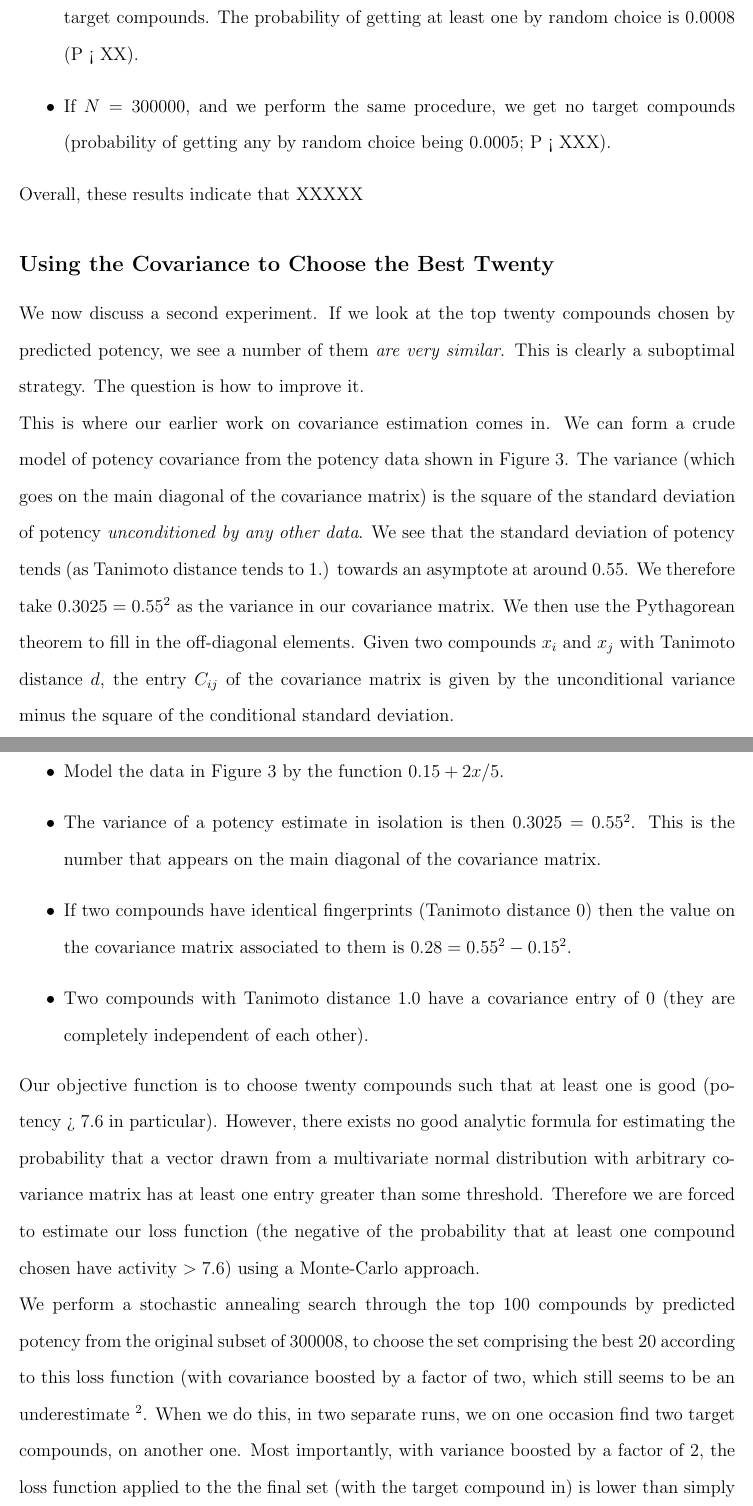
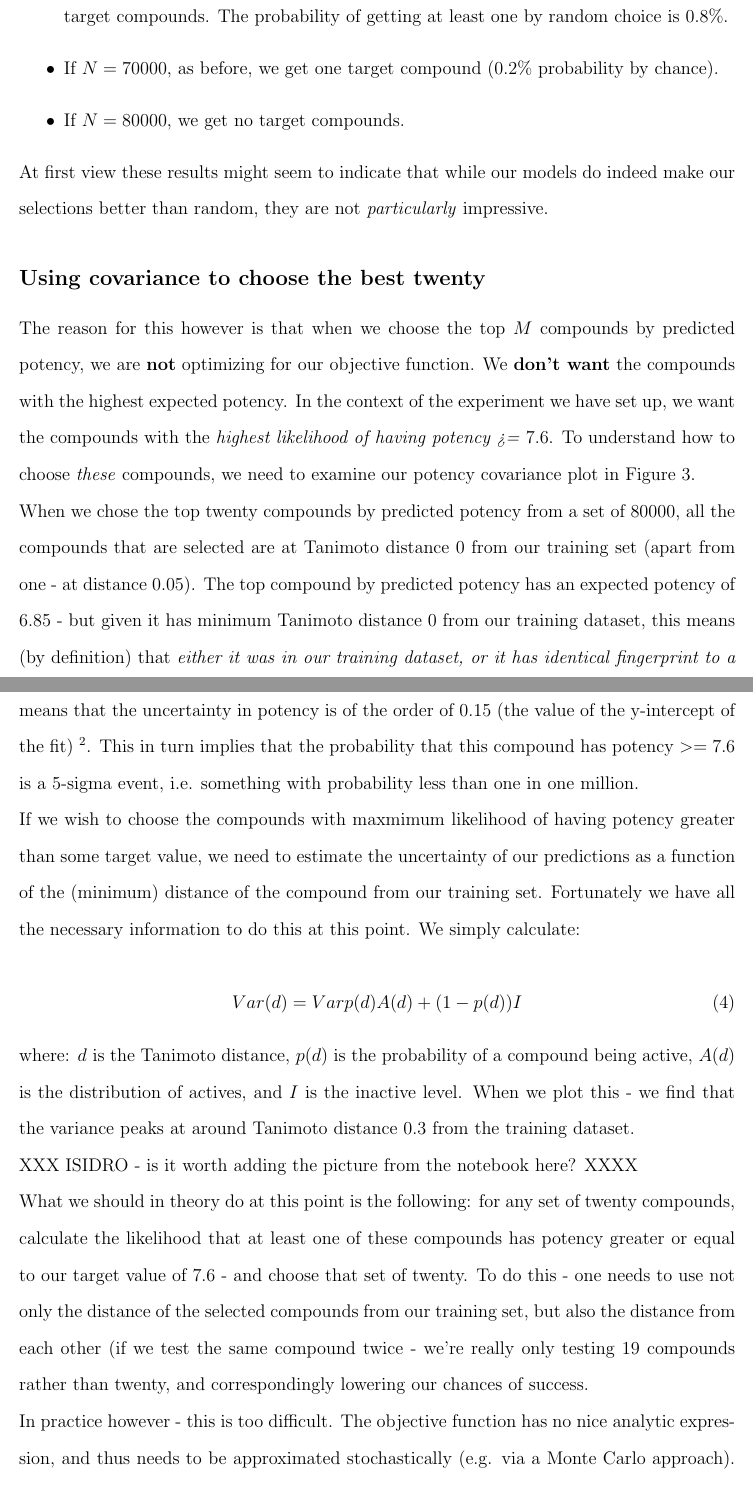
Before and after one commit to owatson/PenalizedPrediction, a LaTeX paper (main.tex): two parts of pages 29 and 30 of 36 before the commit and two parts of pages 29 and 30 of 37 after it, joined at a grey line, cut so that both start at the same text. Compiled offline with pdfLaTeX.

Commit message:
Added text

```diff
--- a/main.tex
+++ b/main.tex
@@ -467,21 +467,33 @@ The probability of getting a target compound by choosing a random set of 20 comp
 %\subsection*{Results of just choosing top twenty by Potency}
 Our analysis reveals that:
 \begin{itemize}
-    \item If $N=100000$ and we choose the top 20 compounds by predicted acti
-    \item If $N=200000$, and we chose the top 20 compounds by predicted activity, we get one target compounds.  The probability of getting at least one by random choice is $0.0008$ (P < XX).
-    \item If $N=300000$, and we perform the same procedure, we get no target compounds (probability of getting any by random choice being $0.0005$; P < XXX).
+    \item If $N=10000$ and we choose the top 20 compounds by predicted activity, we get three target compounds.  The probability of getting at least one by random chance is $1.6\%$.
+    \item If $N=20000$, and we chose the top 20 compounds by predicted activity, we get two target compounds.  The probability of getting at least one by random choice is $0.8\%$.
+    \item If $N=70000$, as before, we get one target compound ($0.2\%$ probability by chance).
+    \item If $N=80000$, we get no target compounds.
 \end{itemize}
 
-Overall, these results indicate that XXXXX
+At first view these results might seem to indicate that while our models do indeed make our selections better than random, they are not \textit{particularly} impressive.
 
-\subsection*{Using the Covariance to Choose the Best Twenty}
-We now discuss a second experiment.  If we look at the top twenty compounds chosen by predicted potency, we see a number of them \textit{are very similar}.  This is clearly a suboptimal strategy. The question is how to improve it.
+\subsection*{Using covariance to choose the best twenty}
 
-This is where our earlier work on covariance estimation comes in.  We can form a crude model of potency covariance from the potency data shown in Figure \ref{fig:cov}.  The variance (which goes on the main diagonal of the covariance matrix) is the square of the standard deviation of potency \textit{unconditioned by any other data}.  We see that the standard deviation of potency tends (as Tanimoto distance tends to 1.) towards an asymptote at around 0.55.  We therefore take $0.3025 = 0.55^2$ as the variance in our covariance matrix.  We then use the Pythagorean theorem to fill in the off-diagonal elements.  Given two compounds $x_i$ and $x_j$ with Tanimoto distance $d$, the entry $C_{ij}$ of the covariance matrix is given by the unconditional variance minus the square of the conditional standard deviation.
+The reason for this however is that when we choose the top $M$ compounds by predicted potency, we are \textbf{not} optimizing for our objective function.  We \textbf{don't want} the compounds with the highest expected potency.  In the context of the experiment we have set up, we want the compounds with the \textit{highest likelihood of having potency >= $7.6$}.  To understand how to choose \textit{these} compounds, we need to examine our potency covariance plot in Figure \ref{fig:cov}.
 
-We then get the following:
+When we chose the top twenty compounds by predicted potency from a set of $80000$, all the compounds that are selected are at Tanimoto distance 0 from our training set (apart from one - at distance $0.05$).  The top compound by predicted potency has an expected potency of $6.85$ - but given it has minimum Tanimoto distance 0 from our training dataset, this means (by definition) that \textit{either it was in our training dataset, or it has identical fingerprint to a compound in our dataset}. Looking at the simple fit to potency covariance in Figure \ref{fig:cov}, this means that the uncertainty in potency is of the order of $0.15$ (the value of the y-intercept of the fit) \footnote{Note that we are using the fact that at Tanimoto distance 0 from an active, our model assumes that all compounds are actives, and thus the sigma from figure \ref{fig:cov} actually represents the sigma of the potency}.  This in turn implies that the probability that this compound has potency $>= 7.6$ is a 5-sigma event, i.e. something with probability less than one in one million.
+
+If we wish to choose the compounds with maxmimum likelihood of having potency greater than some target value, we need to estimate the uncertainty of our predictions as a function of the (minimum) distance of the compound from our training set.  Fortunately we have all the necessary information to do this at this point.  We simply calculate:
+
+\begin{equation}
+    Var(d) = Var{p(d)A(d) + (1-p(d))I}
+\end{equation}
+where: $d$ is the Tanimoto distance, $p(d)$ is the probability of a compound being active, $A(d)$ is the distribution of actives, and $I$ is the inactive level.  When we plot this - we find that the variance peaks at around Tanimoto distance $0.3$ from the training dataset.
+
+XXX ISIDRO - is it worth adding the picture from the notebook here? XXXX
+
+What we should in theory do at this point is the following: for any set of twenty compounds, calculate the likelihood that at least one of these compounds has potency greater or equal to our target value of $7.6$ - and choose that set of twenty.  To do this - one needs to use not only the distance of the selected compounds from our training set, but also the distance from each other (if we test the same compound twice - we're really only testing 19 compounds rather than twenty, and correspondingly lowering our chances of success.
+
+In practice however - this is too difficult.  The objective function has no nice analytic expression, and thus needs to be approximated stochastically (e.g. via a Monte Carlo approach).  The sample space is both very large ${N}\choose{20}$ - and discrete, and algorithms such as stochastic annealing work poorly (and slowly) when one can only approximate the objective function.
+
+Thankfully, in this case this isn't necessary (and there are heuristic methods, beyond the scope of this paper, to deal with the case when many similar compounds are in the test set).  If we simply choose the twenty compounds\textit{that individually are the most likely} to have potency $>= 7.6$ then...
+
 \begin{itemize}
-    \item Model the data in Figure \ref{fig:cov} by the function $0.15 + 2x/5$.
-    \item The variance of a potency estimate in isolation is then $0.3025 = 0.55^2$.  This is the number that appears on the main diagonal of the covariance matrix.
-    \item If two compounds have identical fingerprints (Tanimoto distance 0) then the value on the covariance matrix associated to them is $0.28 = 0.55^2 - 0.15^2$.
-    \item Two compounds with Tanimoto distance 1.0 have a covariance entry of 0 (they are completely independent of each other).
@@ -491,6 +505,4 @@ We then get the following:
-Our objective function is to choose twenty compounds such that at least one is good (potency > 7.6 in particular).  However, there exists no good analytic formula for estimating the probability that a vector drawn from a multivariate normal distribution with arbitrary covariance matrix has at least one entry greater than some threshold.  Therefore we are forced to estimate our loss function (the negative of the probability that at least one compound chosen have activity $> 7.6$) using a Monte-Carlo approach.
-
-We perform a stochastic annealing search through the top 100 compounds by predicted potency from the original subset of 300008, to choose the set comprising the best 20 according to this loss function (with covariance boosted by a factor of two, which still seems to be an underestimate \footnote{When we boost our covariance by a factor of two, our loss function goes from -0.04 (i.e. a 4\% probability of finding something with potency > 7.6) to -0.23 (i.e. a 23\% chance).  Given that \textit{we do actually} at least one such compound, this seems correct.  This number would also correspond to a sigma of $0.8$ on potency predictions, which seems more reasonable than the baseline $0.55$}.  When we do this, in two separate runs, we on one occasion find two target compounds, on another one.  Most importantly, with variance boosted by a factor of $2$, the loss function applied to the the final set (with the target compound in) is lower than simply choosing the top twenty by predicted potency.  I.e. the algorithm finds value in diversifying its choices.  This can be seen from the final twenty picks (in one case, where it only found one target compound), in that it only chooses three compounds from the family in which it originally chose seven.
+This shows that if one takes the uncertainty of one's predictions into account and uses an appropriate objective function, the performance is vastly better than simply choosing the 'highest expected value' compounds.
 
 %-----------------------------------
 \section*{Conclusions}
```
Also changed, not shown: main.tex (8 more changed lines).
